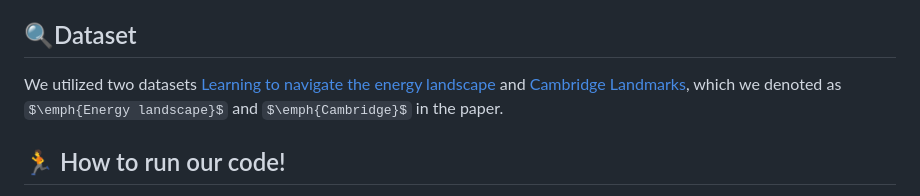
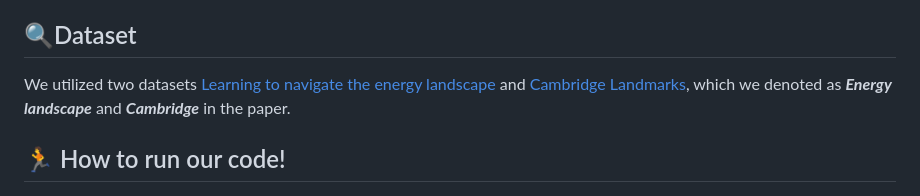
Before and after one commit to Fusroda-h/ppl, a Markdown page: README.md, the part around the change. Drawn GitHub-style; some formulas as TeX source.

Commit message:
readme emph

```diff
--- a/README.md
+++ b/README.md
@@ -20,7 +20,7 @@ https://github.com/Fusroda-h/ppl/assets/64474003/aad1fc65-5f88-4930-a73a-2234cf0
 
 ## :mag:Dataset
 
-We utilized two datasets [Learning to navigate the energy landscape](https://graphics.stanford.edu/projects/reloc/) and [Cambridge Landmarks](https://www.repository.cam.ac.uk/items/53788265-cb98-42ee-b85b-7a0cbc8eddb3), which we denoted as $\emph{Energy landscape}$ and $\emph{Cambridge}$ in the paper.
+We utilized two datasets [Learning to navigate the energy landscape](https://graphics.stanford.edu/projects/reloc/) and [Cambridge Landmarks](https://www.repository.cam.ac.uk/items/53788265-cb98-42ee-b85b-7a0cbc8eddb3), which we denoted as **_Energy landscape_** and **_Cambridge_** in the paper.
 
 ## :running: How to run our code!
 
```
